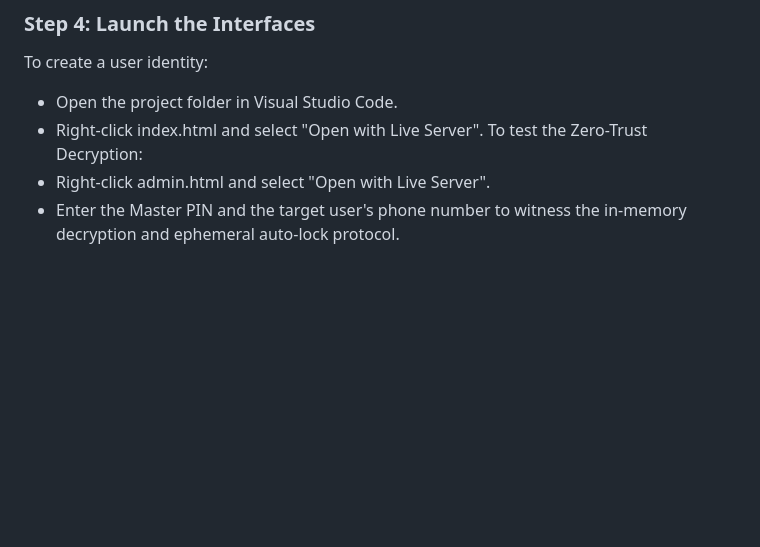
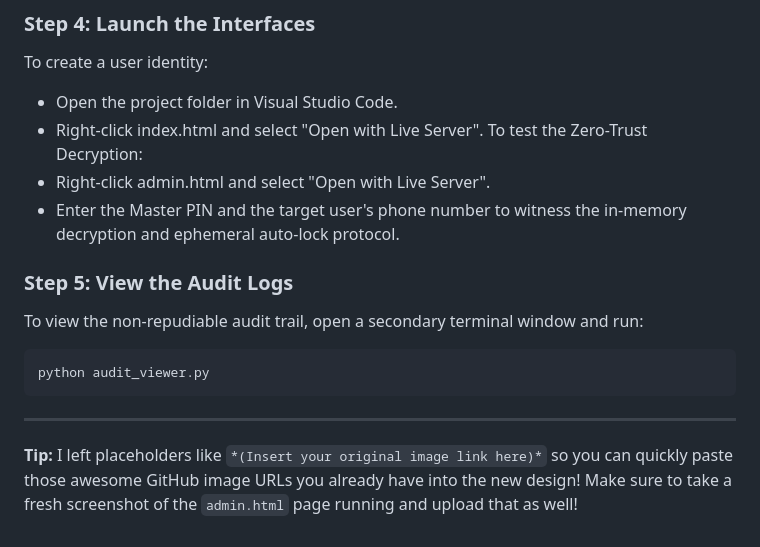
Before and after one commit to Harshxox/lt-cognitive-security-dashboard, a Markdown page: README.md, the part around the change. Drawn GitHub-style; blank space fills up the shorter version.

````diff
--- a/README.md
+++ b/README.md
@@ -93,3 +93,12 @@ To create a user identity:
 To test the Zero-Trust Decryption:
 * Right-click admin.html and select "Open with Live Server".
 * Enter the Master PIN and the target user's phone number to witness the in-memory decryption and ephemeral auto-lock protocol.
+
+### Step 5: View the Audit Logs
+To view the non-repudiable audit trail, open a secondary terminal window and run:
+```bash
+python audit_viewer.py
+```
+***
+
+**Tip:** I left placeholders like `*(Insert your original image link here)*` so you can quickly paste those awesome GitHub image URLs you already have into the new design! Make sure to take a fresh screenshot of the `admin.html` page running and upload that as well!
````
